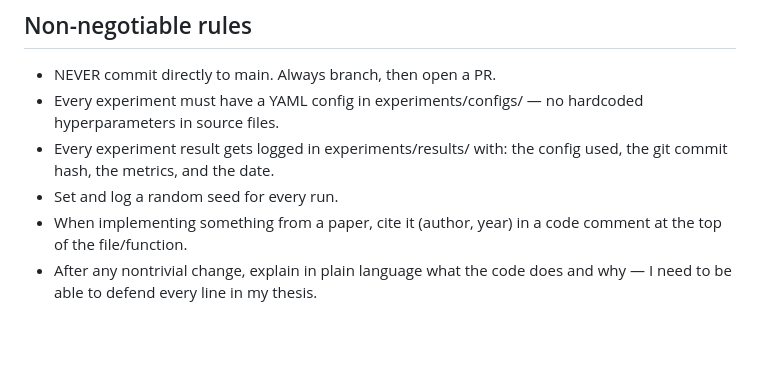
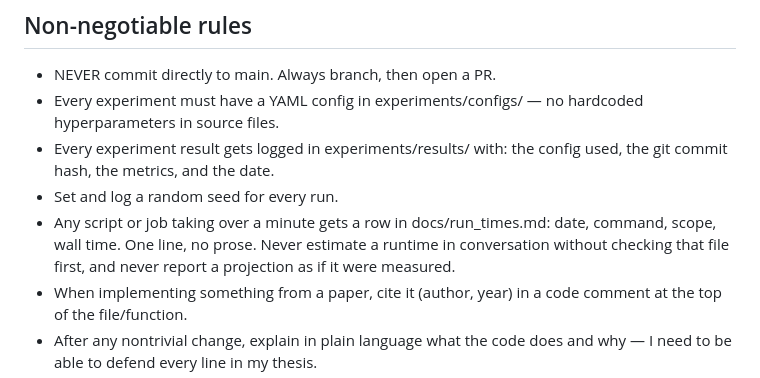
Before and after one commit to grantxxcoder/TargetSpeakerExtractor, a Markdown page: CLAUDE.md, the part around the change. Drawn GitHub-style; blank space fills up the shorter version.

```diff
--- a/CLAUDE.md
+++ b/CLAUDE.md
@@ -54,6 +54,10 @@ real conversational TSE.
 - Every experiment result gets logged in experiments/results/ with: the
   config used, the git commit hash, the metrics, and the date.
 - Set and log a random seed for every run.
+- Any script or job taking over a minute gets a row in docs/run_times.md:
+  date, command, scope, wall time. One line, no prose. Never estimate a
+  runtime in conversation without checking that file first, and never
+  report a projection as if it were measured.
 - When implementing something from a paper, cite it (author, year) in a
   code comment at the top of the file/function.
 - After any nontrivial change, explain in plain language what the code
```
Also changed, not shown: docs/run_times.md (added, +23 -0 lines).
